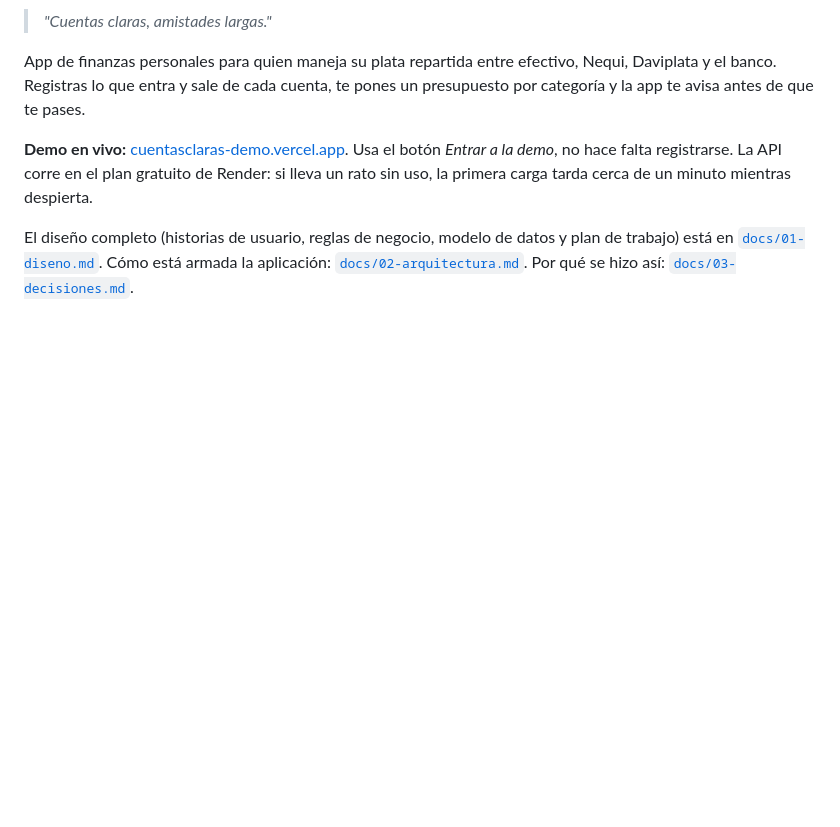
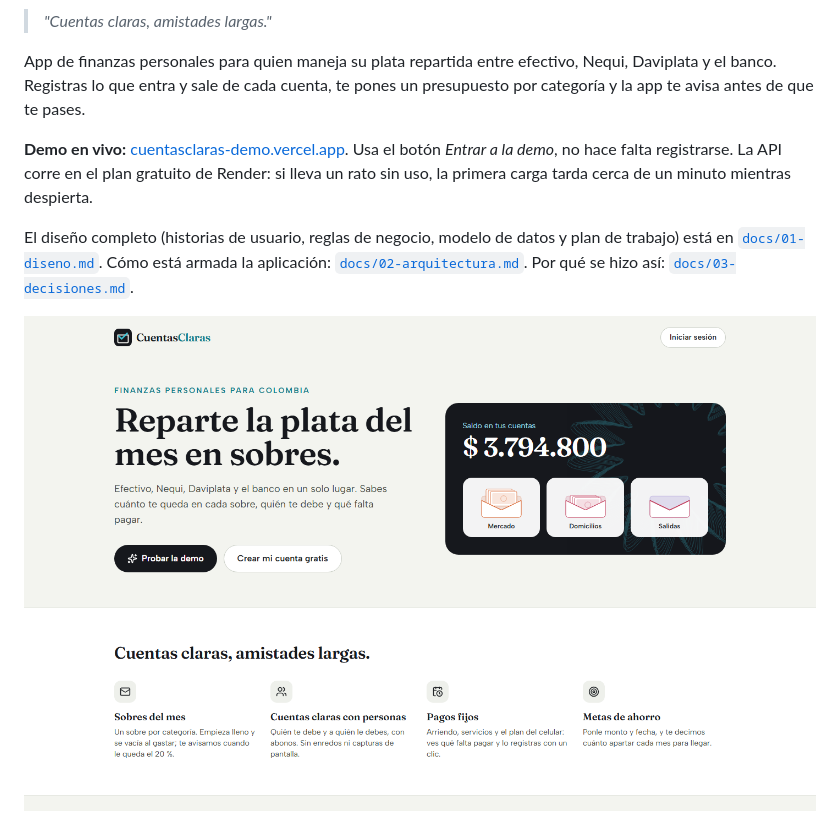
Before and after one commit to robledocordoba123-cmyk/CuentasClaras, a Markdown page: README.md, the part around the change. Drawn GitHub-style; pictures changed too: docs/capturas/00-inicio.png (added); blank space fills up the shorter version.

Commit message:
docs: captura de la pagina de inicio en el README

```diff
--- a/README.md
+++ b/README.md
@@ -9,6 +9,8 @@ App de finanzas personales para quien maneja su plata repartida entre efectivo,
 **Demo en vivo:** [cuentasclaras-demo.vercel.app](https://cuentasclaras-demo.vercel.app). Usa el botón *Entrar a la demo*, no hace falta registrarse. La API corre en el plan gratuito de Render: si lleva un rato sin uso, la primera carga tarda cerca de un minuto mientras despierta.
 
 El diseño completo (historias de usuario, reglas de negocio, modelo de datos y plan de trabajo) está en [`docs/01-diseno.md`](docs/01-diseno.md). Cómo está armada la aplicación: [`docs/02-arquitectura.md`](docs/02-arquitectura.md). Por qué se hizo así: [`docs/03-decisiones.md`](docs/03-decisiones.md).
+
+![Página de inicio](docs/capturas/00-inicio.png)
 
 ![Resumen del mes](docs/capturas/02-resumen.png)
 
```
